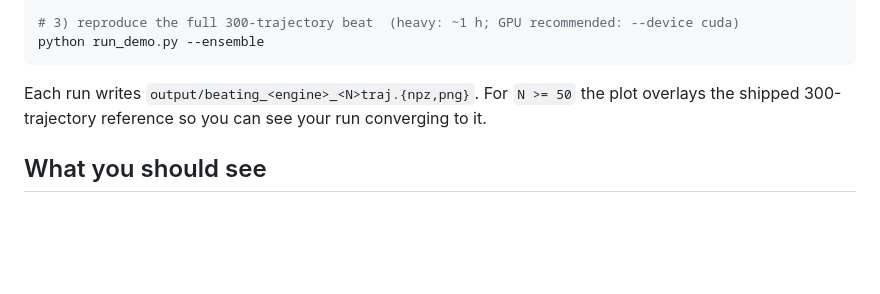
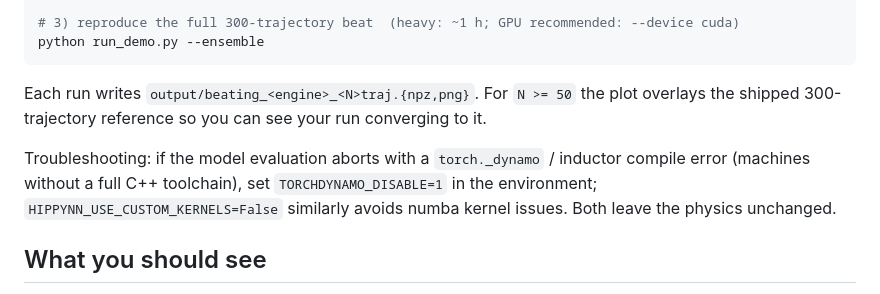
Before and after one commit to vmfreixas/nqdh-beating-demo, a Markdown page: README.md, the part around the change. Rendered like a GitHub page; blank space fills up the shorter version.

Commit message:
readme: troubleshooting note for torch dynamo / numba kernel issues
Verified on a clean macOS anaconda env: the demo runs end-to-end with
TORCHDYNAMO_DISABLE=1 when the inductor JIT lacks a C++ toolchain.

Co-Authored-By: Claude Opus 4.8 <noreply@anthropic.com>

```diff
--- a/README.md
+++ b/README.md
@@ -64,6 +64,11 @@ python run_demo.py --ensemble
 Each run writes `output/beating_<engine>_<N>traj.{npz,png}`. For `N >= 50` the plot
 overlays the shipped 300-trajectory reference so you can see your run converging to it.
 
+Troubleshooting: if the model evaluation aborts with a `torch._dynamo` /
+inductor compile error (machines without a full C++ toolchain), set
+`TORCHDYNAMO_DISABLE=1` in the environment; `HIPPYNN_USE_CUSTOM_KERNELS=False`
+similarly avoids numba kernel issues. Both leave the physics unchanged.
+
 ## What you should see
 
 - **Energy conservation**: `mean |drift|` ~ **0.4 meV/trajectory** for both engines
```
